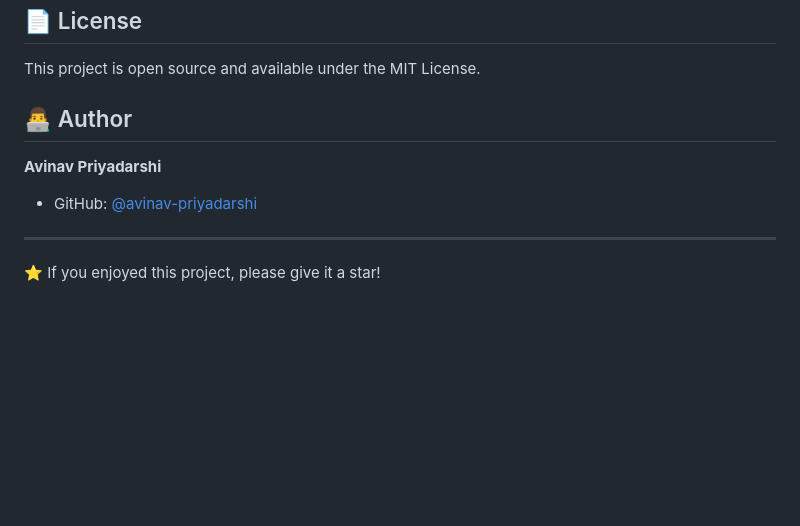
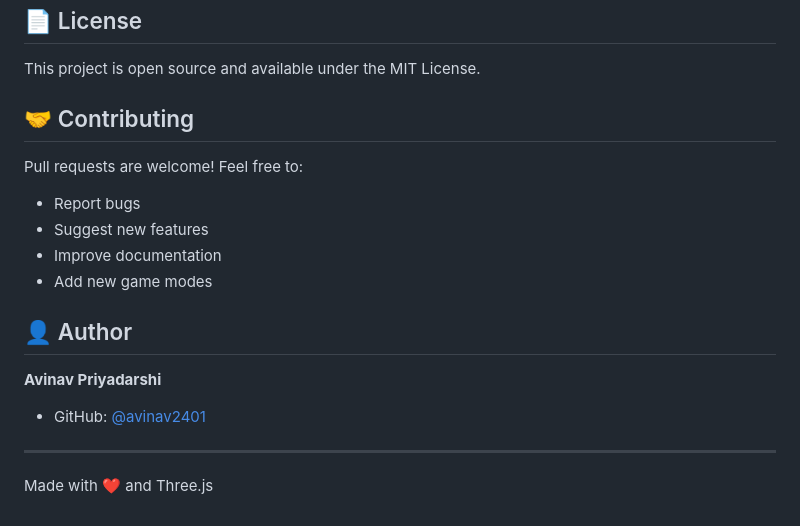
Before and after one commit to avinav2401/tennis, a Markdown page: README.md, the part around one of its changes. Drawn GitHub-style; blank space fills up the shorter version.

```diff
--- a/README.md
+++ b/README.md
@@ -149,12 +121,19 @@ Contributions are welcome! Feel free to open issues or submit pull requests.
 
 This project is open source and available under the MIT License.
 
-## 👨‍💻 Author
+## 🤝 Contributing
+
+Pull requests are welcome! Feel free to:
+- Report bugs
+- Suggest new features
+- Improve documentation
+- Add new game modes
+
+## 👤 Author
 
 **Avinav Priyadarshi**
-
-- GitHub: [@avinav-priyadarshi](https://github.com/avinav-priyadarshi)
+- GitHub: [@avinav2401](https://github.com/avinav2401)
 
 ---
 
-⭐ If you enjoyed this project, please give it a star!
+Made with ❤️ and Three.js
```
Also changed, not shown: other parts of README.md (+84 -112 lines).
